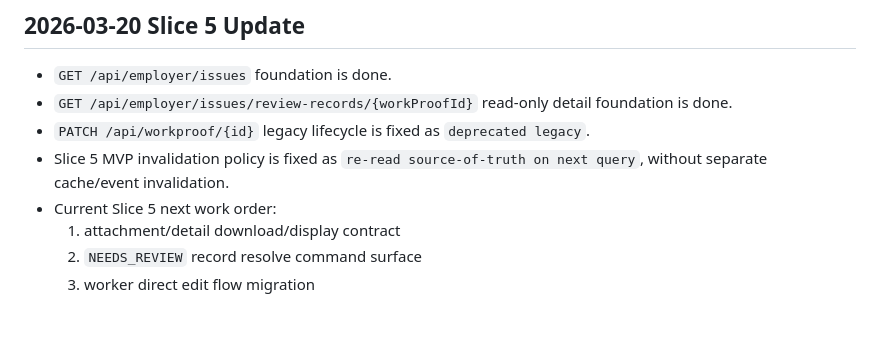
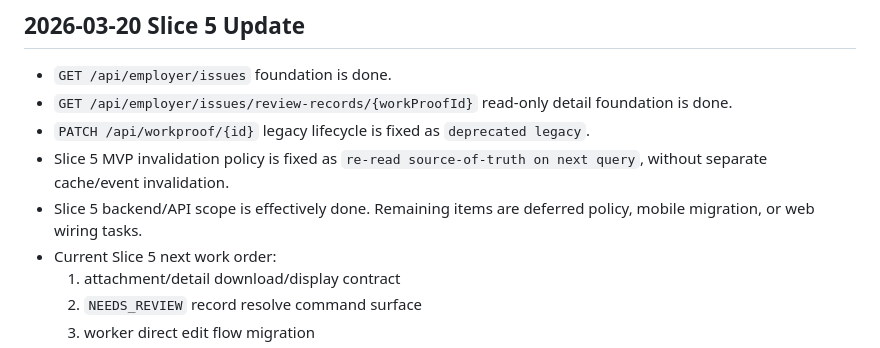
Before and after one commit to Jun-201-401/dondone, a Markdown page: docs/web/implementation-slices.md, the part around the change. GitHub-like rendering; blank space fills up the shorter version.

Commit message:
docs: note slice5 backend scope closure

```diff
--- a/docs/web/implementation-slices.md
+++ b/docs/web/implementation-slices.md
@@ -5,6 +5,7 @@
 - `GET /api/employer/issues/review-records/{workProofId}` read-only detail foundation is done.
 - `PATCH /api/workproof/{id}` legacy lifecycle is fixed as `deprecated legacy`.
 - Slice 5 MVP invalidation policy is fixed as `re-read source-of-truth on next query`, without separate cache/event invalidation.
+- Slice 5 backend/API scope is effectively done. Remaining items are deferred policy, mobile migration, or web wiring tasks.
 - Current Slice 5 next work order:
   1. attachment/detail download/display contract
   2. `NEEDS_REVIEW` record resolve command surface
```
Also changed, not shown: 1 other file.
